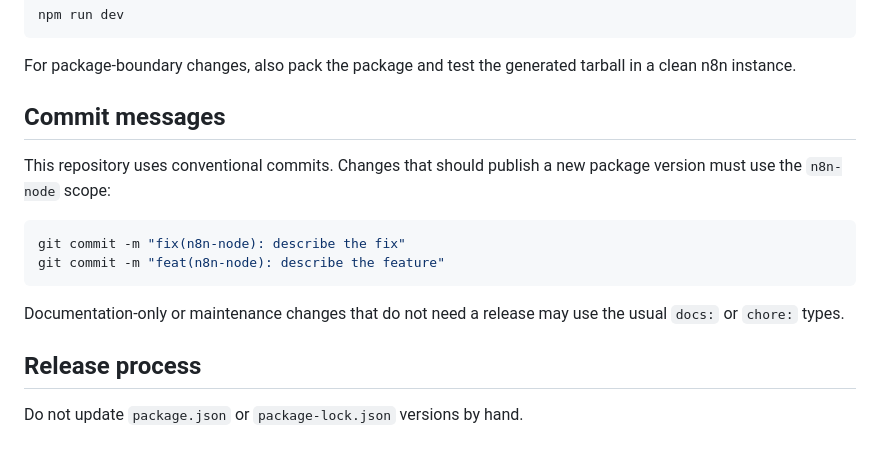
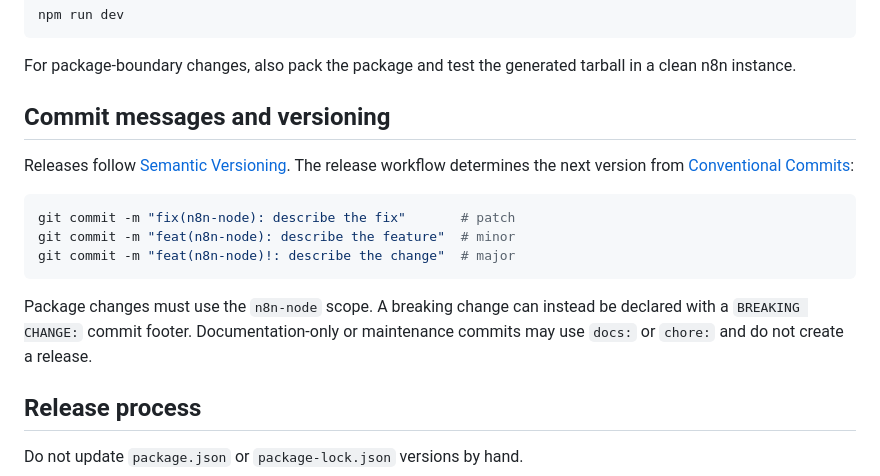
Before and after one commit to attocash/integrations-n8n, a Markdown page: CONTRIBUTING.md, the part around the change. Rendered like a GitHub page; blank space fills up the shorter version.

Commit message:
docs: refresh project branding and contribution guide

````diff
--- a/CONTRIBUTING.md
+++ b/CONTRIBUTING.md
@@ -34,16 +34,17 @@ npm run dev
 
 For package-boundary changes, also pack the package and test the generated tarball in a clean n8n instance.
 
-## Commit messages
+## Commit messages and versioning
 
-This repository uses conventional commits. Changes that should publish a new package version must use the `n8n-node` scope:
+Releases follow [Semantic Versioning](https://semver.org/). The release workflow determines the next version from [Conventional Commits](https://www.conventionalcommits.org/en/v1.0.0/):
 
 ```bash
-git commit -m "fix(n8n-node): describe the fix"
-git commit -m "feat(n8n-node): describe the feature"
+git commit -m "fix(n8n-node): describe the fix"       # patch
+git commit -m "feat(n8n-node): describe the feature"  # minor
+git commit -m "feat(n8n-node)!: describe the change"  # major
 ```
 
-Documentation-only or maintenance changes that do not need a release may use the usual `docs:` or `chore:` types.
+Package changes must use the `n8n-node` scope. A breaking change can instead be declared with a `BREAKING CHANGE:` commit footer. Documentation-only or maintenance commits may use `docs:` or `chore:` and do not create a release.
 
 ## Release process
 
````
Also changed, not shown: README.md (+2 -1 lines), docs/images/atto-n8n-banner.png, 2 other files.
